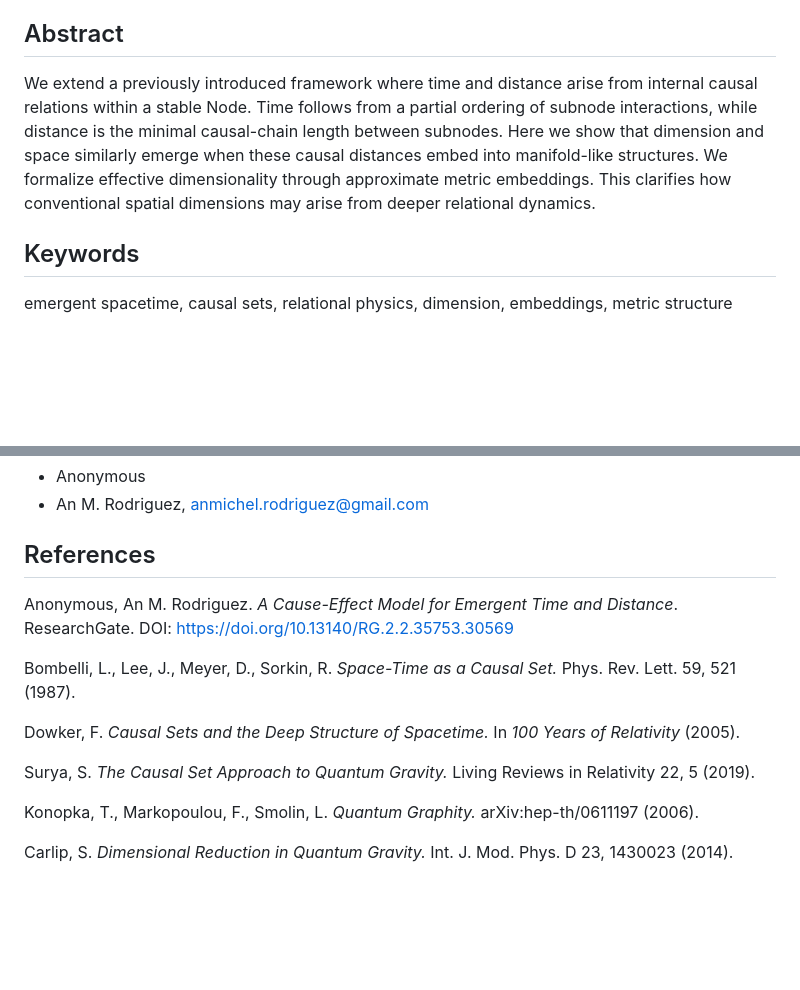
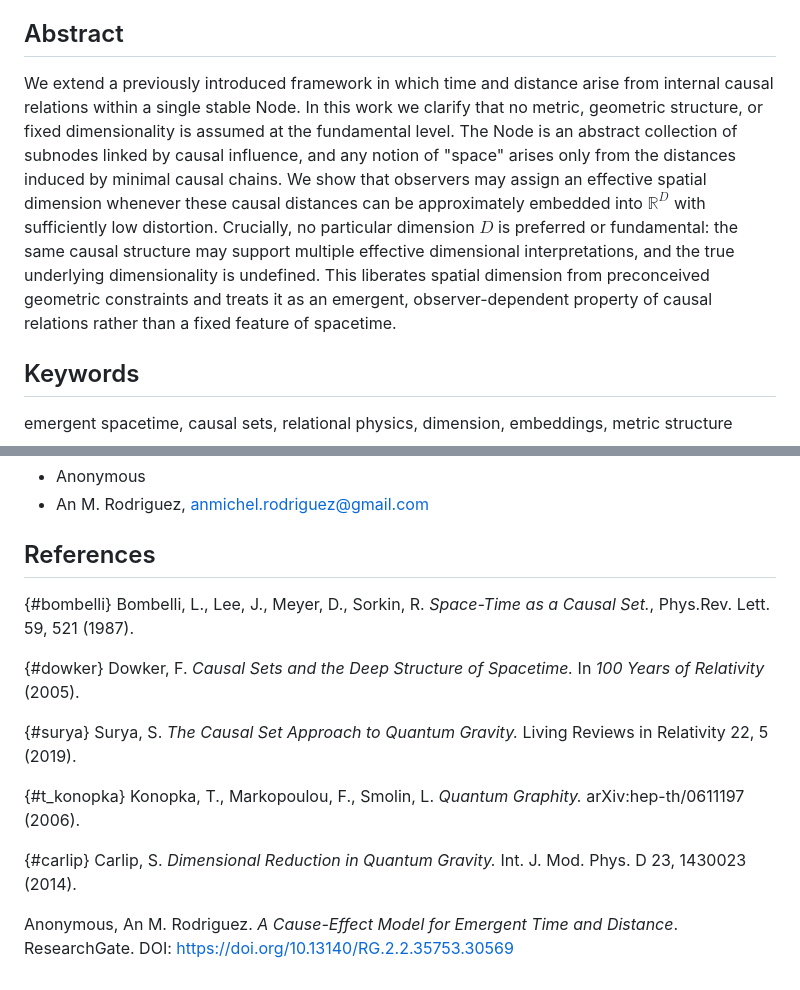
Before and after one commit to siran/research, a Markdown page: Dimension and Space as Emergent Properties of Distance/Dimension and Space as Emergent Properties of Distance.md, 2 parts joined by grey strips. GitHub-like rendering; blank space fills up the shorter version.

Commit message:
formatting references

```diff
--- a/Dimension and Space as Emergent Properties of Distance/Dimension and Space as Emergent Properties of Distance.md
+++ b/Dimension and Space as Emergent Properties of Distance/Dimension and Space as Emergent Properties of Distance.md
@@ -12,13 +12,20 @@ via approximate metric embeddings.
 
 ## Abstract
 
-We extend a previously introduced framework where time and distance arise from
-internal causal relations within a stable Node. Time follows from a partial
-ordering of subnode interactions, while distance is the minimal causal-chain
-length between subnodes. Here we show that dimension and space similarly emerge
-when these causal distances embed into manifold-like structures. We formalize
-effective dimensionality through approximate metric embeddings. This clarifies
-how conventional spatial dimensions may arise from deeper relational dynamics.
+We extend a previously introduced framework in which time and distance arise
+from internal causal relations within a single stable Node. In this work we
+clarify that no metric, geometric structure, or fixed dimensionality is assumed
+at the fundamental level. The Node is an abstract collection of subnodes linked
+by causal influence, and any notion of "space" arises only from the distances
+induced by minimal causal chains. We show that observers may assign an effective
+spatial dimension whenever these causal distances can be approximately embedded
+into $\mathbb{R}^D$ with sufficiently low distortion. Crucially, no particular dimension $D$ is
+preferred or fundamental: the same causal structure may support multiple
+effective dimensional interpretations, and the true underlying dimensionality is
+undefined. This liberates spatial dimension from preconceived geometric
+constraints and treats it as an emergent, observer-dependent property of causal
+relations rather than a fixed feature of spacetime.
+
 
 
 ## Keywords
@@ -169,20 +176,20 @@ embeddings.
 
 ## References
 
+{#bombelli} Bombelli, L., Lee, J., Meyer, D., Sorkin, R. *Space-Time as a
+Causal Set.*, Phys.Rev. Lett. 59, 521 (1987).
+
+{#dowker} Dowker, F. *Causal Sets and the Deep Structure of Spacetime.* In *100
+Years of Relativity* (2005).
+
+{#surya} Surya, S. *The Causal Set Approach to Quantum Gravity.* Living Reviews
+in Relativity 22, 5 (2019).
+
+{#t_konopka} Konopka, T., Markopoulou, F., Smolin, L. *Quantum Graphity.*
+arXiv:hep-th/0611197 (2006).
+
+{#carlip} Carlip, S. *Dimensional Reduction in Quantum Gravity.* Int. J. Mod.
+Phys. D 23, 1430023 (2014).
+
 Anonymous, An M. Rodriguez. *A Cause-Effect Model for Emergent Time and
 Distance*. ResearchGate. DOI: https://doi.org/10.13140/RG.2.2.35753.30569
-
-Bombelli, L., Lee, J., Meyer, D., Sorkin, R. *Space-Time as a Causal Set.* Phys.
-Rev. Lett. 59, 521 (1987).
-
-Dowker, F. *Causal Sets and the Deep Structure of Spacetime.* In *100 Years of
-Relativity* (2005).
-
-Surya, S. *The Causal Set Approach to Quantum Gravity.* Living Reviews in
-Relativity 22, 5 (2019).
-
-Konopka, T., Markopoulou, F., Smolin, L. *Quantum Graphity.*
-arXiv:hep-th/0611197 (2006).
-
-Carlip, S. *Dimensional Reduction in Quantum Gravity.* Int. J. Mod. Phys. D 23,
-1430023 (2014).
```
